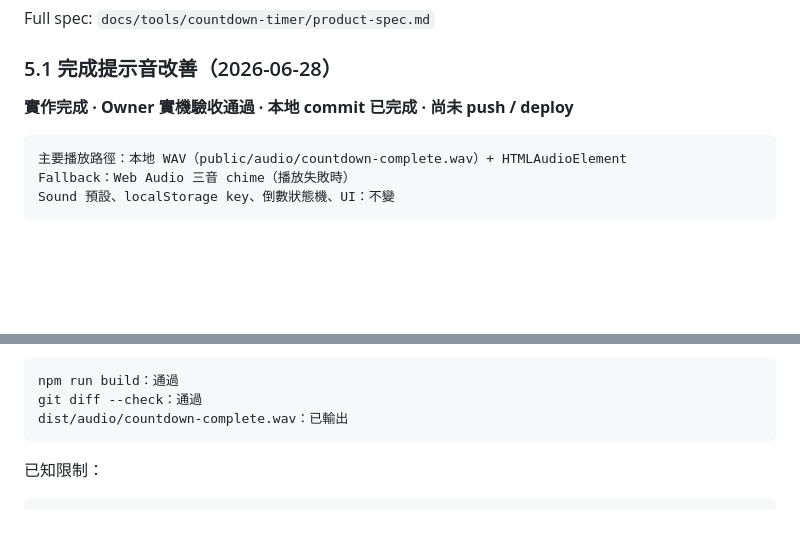
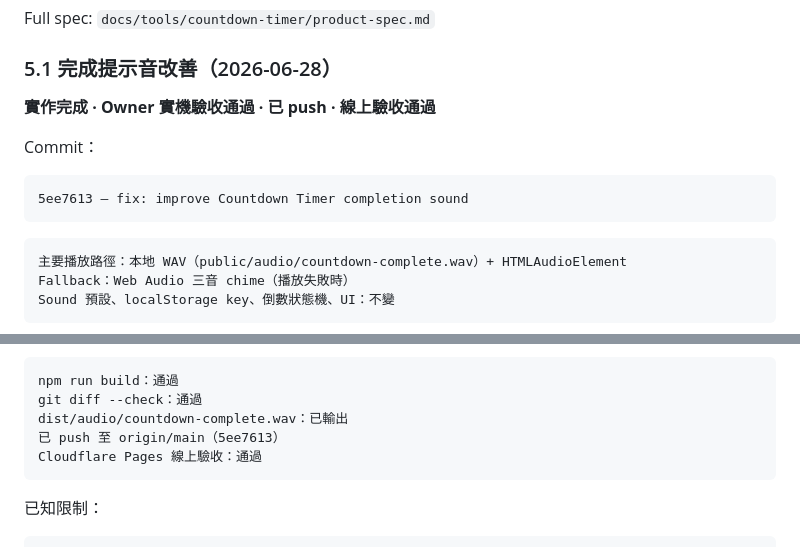
Before and after one commit to jd-jane/Timiva, a Markdown page: docs/project/current-status.md, 2 parts joined by grey strips. Rendered like a GitHub page; blank space fills up the shorter version.

Commit message:
docs: sync countdown sound release status
Co-authored-by: Cursor <cursoragent@cursor.com>

````diff
--- a/docs/project/current-status.md
+++ b/docs/project/current-status.md
@@ -194,7 +194,13 @@ Full spec: `docs/tools/countdown-timer/product-spec.md`
 
 ### 5.1 完成提示音改善（2026-06-28）
 
-**實作完成 · Owner 實機驗收通過 · 本地 commit 已完成 · 尚未 push / deploy**
+**實作完成 · Owner 實機驗收通過 · 已 push · 線上驗收通過**
+
+Commit：
+
+```text
+5ee7613 — fix: improve Countdown Timer completion sound
+```
 
 ```text
 主要播放路徑：本地 WAV（public/audio/countdown-complete.wav）+ HTMLAudioElement
@@ -217,6 +223,8 @@ iPhone Safari 靜音模式關閉：有聲
 npm run build：通過
 git diff --check：通過
 dist/audio/countdown-complete.wav：已輸出
+已 push 至 origin/main（5ee7613）
+Cloudflare Pages 線上驗收：通過
 ```
 
 已知限制：
````
Also changed, not shown: docs/project/decision-log.md (+2 -0 lines).
